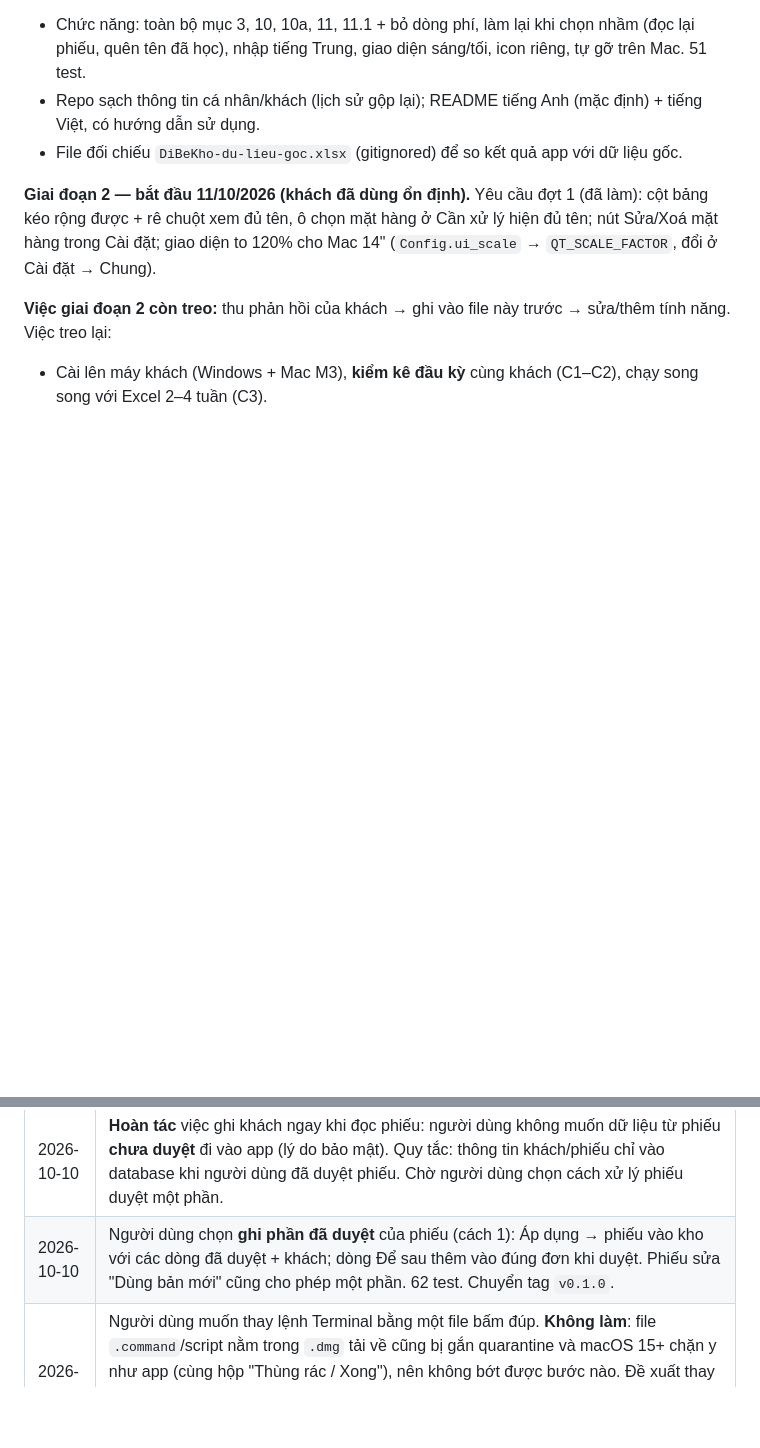
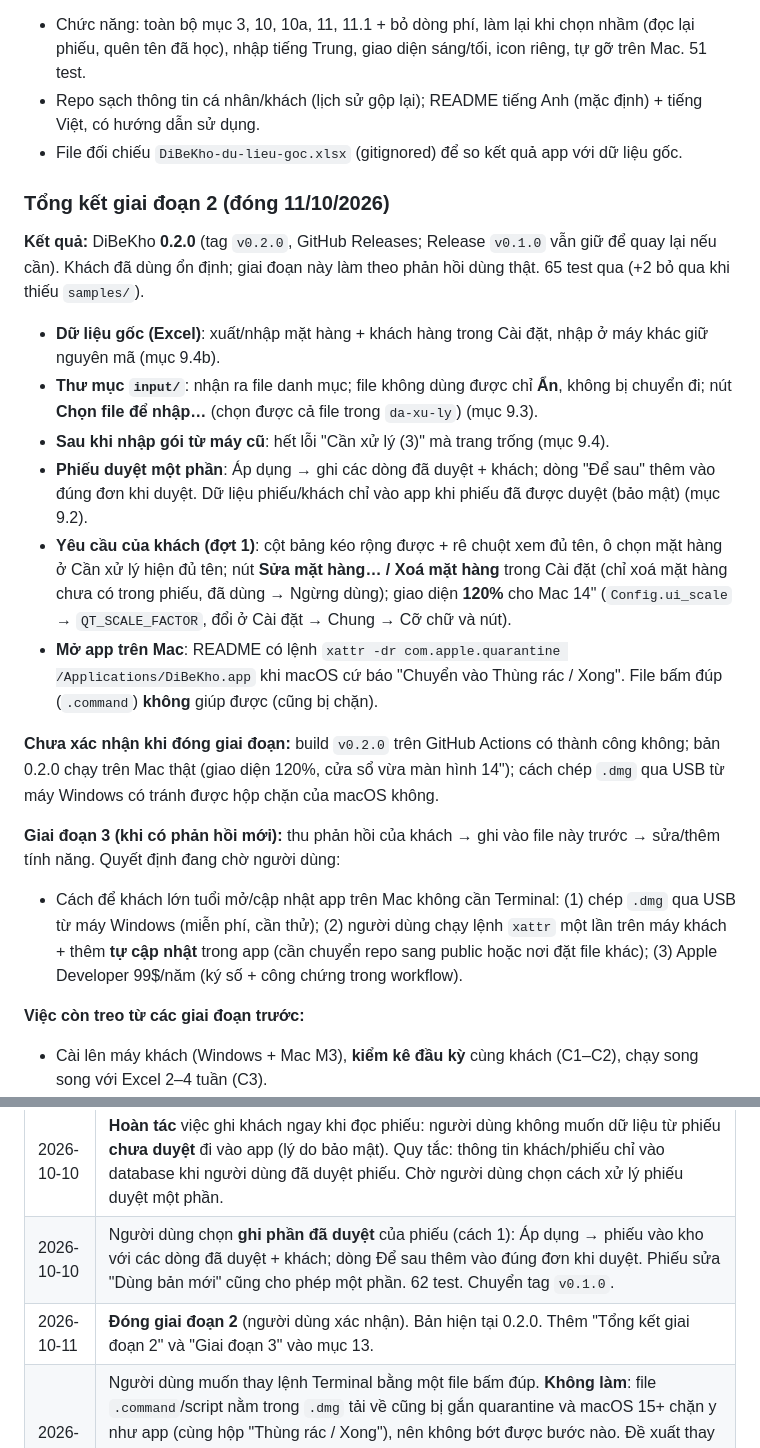
Before and after one commit to Friendzoner49/DiBeKho, a Markdown page: CLAUDE.md, 2 parts joined by grey strips. Drawn GitHub-style; blank space fills up the shorter version.

Commit message:
CLAUDE.md: close phase 2

```diff
--- a/CLAUDE.md
+++ b/CLAUDE.md
@@ -400,9 +400,22 @@ Mỗi bước có "Xong khi". Thời gian là ước lượng cho người mới
 - Repo sạch thông tin cá nhân/khách (lịch sử gộp lại); README tiếng Anh (mặc định) + tiếng Việt, có hướng dẫn sử dụng.
 - File đối chiếu `DiBeKho-du-lieu-goc.xlsx` (gitignored) để so kết quả app với dữ liệu gốc.
 
-**Giai đoạn 2 — bắt đầu 11/10/2026 (khách đã dùng ổn định).** Yêu cầu đợt 1 (đã làm): cột bảng kéo rộng được + rê chuột xem đủ tên, ô chọn mặt hàng ở Cần xử lý hiện đủ tên; nút Sửa/Xoá mặt hàng trong Cài đặt; giao diện to 120% cho Mac 14" (`Config.ui_scale` → `QT_SCALE_FACTOR`, đổi ở Cài đặt → Chung).
+### Tổng kết giai đoạn 2 (đóng 11/10/2026)
 
-**Việc giai đoạn 2 còn treo:** thu phản hồi của khách → ghi vào file này trước → sửa/thêm tính năng. Việc treo lại:
+**Kết quả:** DiBeKho **0.2.0** (tag `v0.2.0`, GitHub Releases; Release `v0.1.0` vẫn giữ để quay lại nếu cần). Khách đã dùng ổn định; giai đoạn này làm theo phản hồi dùng thật. 65 test qua (+2 bỏ qua khi thiếu `samples/`).
+- **Dữ liệu gốc (Excel)**: xuất/nhập mặt hàng + khách hàng trong Cài đặt, nhập ở máy khác giữ nguyên mã (mục 9.4b).
+- **Thư mục `input/`**: nhận ra file danh mục; file không dùng được chỉ **Ẩn**, không bị chuyển đi; nút **Chọn file để nhập…** (chọn được cả file trong `da-xu-ly`) (mục 9.3).
+- **Sau khi nhập gói từ máy cũ**: hết lỗi "Cần xử lý (3)" mà trang trống (mục 9.4).
+- **Phiếu duyệt một phần**: Áp dụng → ghi các dòng đã duyệt + khách; dòng "Để sau" thêm vào đúng đơn khi duyệt. Dữ liệu phiếu/khách chỉ vào app khi phiếu đã được duyệt (bảo mật) (mục 9.2).
+- **Yêu cầu của khách (đợt 1)**: cột bảng kéo rộng được + rê chuột xem đủ tên, ô chọn mặt hàng ở Cần xử lý hiện đủ tên; nút **Sửa mặt hàng… / Xoá mặt hàng** trong Cài đặt (chỉ xoá mặt hàng chưa có trong phiếu, đã dùng → Ngừng dùng); giao diện **120%** cho Mac 14" (`Config.ui_scale` → `QT_SCALE_FACTOR`, đổi ở Cài đặt → Chung → Cỡ chữ và nút).
+- **Mở app trên Mac**: README có lệnh `xattr -dr com.apple.quarantine /Applications/DiBeKho.app` khi macOS cứ báo "Chuyển vào Thùng rác / Xong". File bấm đúp (`.command`) **không** giúp được (cũng bị chặn).
+
+**Chưa xác nhận khi đóng giai đoạn:** build `v0.2.0` trên GitHub Actions có thành công không; bản 0.2.0 chạy trên Mac thật (giao diện 120%, cửa sổ vừa màn hình 14"); cách chép `.dmg` qua USB từ máy Windows có tránh được hộp chặn của macOS không.
+
+**Giai đoạn 3 (khi có phản hồi mới):** thu phản hồi của khách → ghi vào file này trước → sửa/thêm tính năng. Quyết định đang chờ người dùng:
+- Cách để khách lớn tuổi mở/cập nhật app trên Mac không cần Terminal: (1) chép `.dmg` qua USB từ máy Windows (miễn phí, cần thử); (2) người dùng chạy lệnh `xattr` một lần trên máy khách + thêm **tự cập nhật** trong app (cần chuyển repo sang public hoặc nơi đặt file khác); (3) Apple Developer 99$/năm (ký số + công chứng trong workflow).
+
+**Việc còn treo từ các giai đoạn trước:**
 - Cài lên máy khách (Windows + Mac M3), **kiểm kê đầu kỳ** cùng khách (C1–C2), chạy song song với Excel 2–4 tuần (C3).
 - Câu hỏi còn mở ở mục 5: Windows 10 hay 11; cách chuyển file giữa các máy; thư mục phiếu có nằm trong Google Drive/OneDrive/iCloud không; có file `.xls` cũ không; nhà cung cấp có gửi file hàng về không; có cần nhập lại phiếu tháng 8–9 không.
 - Chưa thử thực tế: bộ cài Windows (Inno Setup) và trình gỡ trên máy sạch; tự gỡ trên Mac; số liệu với nhiều tháng phiếu thật.
@@ -507,6 +520,7 @@ Mỗi bước có "Xong khi". Thời gian là ước lượng cho người mới
 | 2026-10-10 | Lỗi (người dùng báo, Mac): sau khi nhập gói dữ liệu từ máy cũ, thanh bên báo "Cần xử lý (3)" nhưng trang trống — 3 phiếu chờ chọn mặt hàng của máy cũ không có file ở máy mới. Sửa trong `deliveries.scan` (xoá dòng chờ không còn file); trang Cần xử lý không còn khoảng trống khi rỗng. 59 test. Chuyển tag `v0.1.0` sang bản sửa. |
 | 2026-10-10 | **Hoàn tác** việc ghi khách ngay khi đọc phiếu: người dùng không muốn dữ liệu từ phiếu **chưa duyệt** đi vào app (lý do bảo mật). Quy tắc: thông tin khách/phiếu chỉ vào database khi người dùng đã duyệt phiếu. Chờ người dùng chọn cách xử lý phiếu duyệt một phần. |
 | 2026-10-10 | Người dùng chọn **ghi phần đã duyệt** của phiếu (cách 1): Áp dụng → phiếu vào kho với các dòng đã duyệt + khách; dòng Để sau thêm vào đúng đơn khi duyệt. Phiếu sửa "Dùng bản mới" cũng cho phép một phần. 62 test. Chuyển tag `v0.1.0`. |
+| 2026-10-11 | **Đóng giai đoạn 2** (người dùng xác nhận). Bản hiện tại 0.2.0. Thêm "Tổng kết giai đoạn 2" và "Giai đoạn 3" vào mục 13. |
 | 2026-10-11 | Người dùng muốn thay lệnh Terminal bằng một file bấm đúp. **Không làm**: file `.command`/script nằm trong `.dmg` tải về cũng bị gắn quarantine và macOS 15+ chặn y như app (cùng hộp "Thùng rác / Xong"), nên không bớt được bước nào. Đề xuất thay thế: chép `.dmg` qua USB từ máy Windows (không mang dấu quarantine, chưa thử thực tế), người dùng tự chạy lệnh một lần trên máy khách + app tự cập nhật về sau, hoặc Apple Developer 99$/năm. Chờ người dùng chọn. |
 | 2026-10-11 | Người dùng hỏi: (1) chuyển máy bằng gói `.dibekho` = **thay toàn bộ** dữ liệu máy nhận (có sao lưu trước, cảnh báo nếu máy nhận có thao tác chưa xuất); Excel dữ liệu gốc = **gộp** (cập nhật theo mã/SĐT, thêm mới, không xoá). (2) Mac vẫn hiện "Chuyển vào Thùng rác / Xong": không sửa được bằng code khi chưa ký Developer ID + công chứng Apple (99$/năm); cách miễn phí: `xattr -dr com.apple.quarantine /Applications/DiBeKho.app` một lần mỗi lần cài (thêm vào README). Chờ người dùng quyết định có mua Apple Developer không. |
 | 2026-10-11 | **Phát hành 0.2.0** (người dùng chọn số mới cho giai đoạn 2, thay vì chuyển tag `v0.1.0`). Tag `v0.2.0`; Release `v0.1.0` vẫn giữ trên GitHub, nút tải trong README trỏ `releases/latest` → 0.2.0. Cài đè lên 0.1.0: dữ liệu giữ nguyên, `config.json` cũ không có `ui_scale` → tự nhận 120%. |
```
